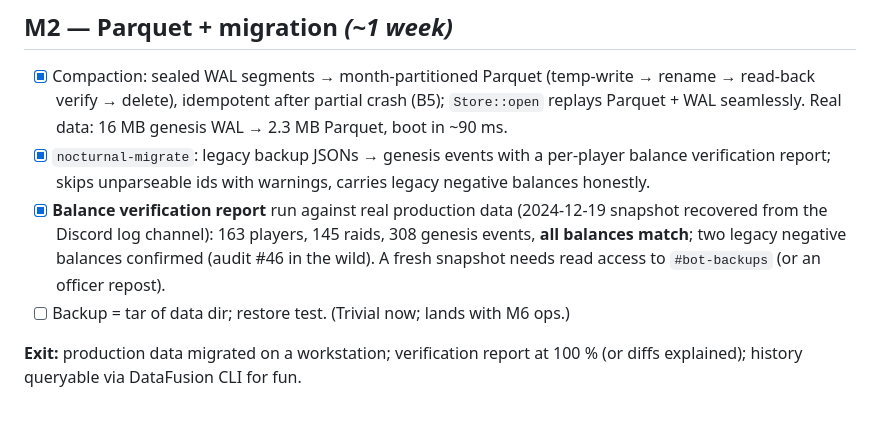
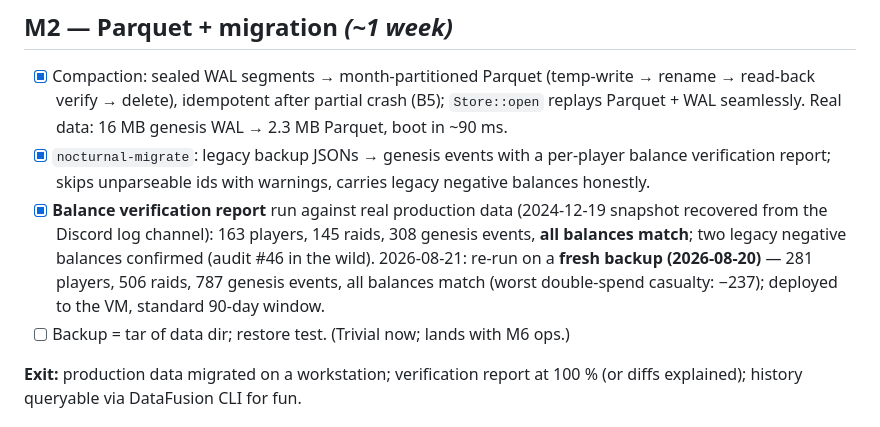
Before and after one commit to jensholdgaard/nocturnal-discord, a Markdown page: docs/plan.md, the part around the change. Drawn GitHub-style.

Commit message:
Docs: fresh 2026-08-20 backup migrated and deployed (281 players verified)
Co-Authored-By: Claude Opus 5 <noreply@anthropic.com>
Claude-Session: https://claude.ai/code/session_01LA3ZHRnYhNVRHYEhL24cMk

```diff
--- a/docs/plan.md
+++ b/docs/plan.md
@@ -83,8 +83,10 @@ replay, finish — and asserts every balance to the point.
 - [x] **Balance verification report** run against real production data
       (2024-12-19 snapshot recovered from the Discord log channel): 163
       players, 145 raids, 308 genesis events, **all balances match**; two
-      legacy negative balances confirmed (audit #46 in the wild). A fresh
-      snapshot needs read access to `#bot-backups` (or an officer repost).
+      legacy negative balances confirmed (audit #46 in the wild). 2026-08-21:
+      re-run on a **fresh backup (2026-08-20)** — 281 players, 506 raids, 787
+      genesis events, all balances match (worst double-spend casualty: −237);
+      deployed to the VM, standard 90-day window.
 - [ ] Backup = tar of data dir; restore test. (Trivial now; lands with M6 ops.)
 
 **Exit:** production data migrated on a workstation; verification report at
```
